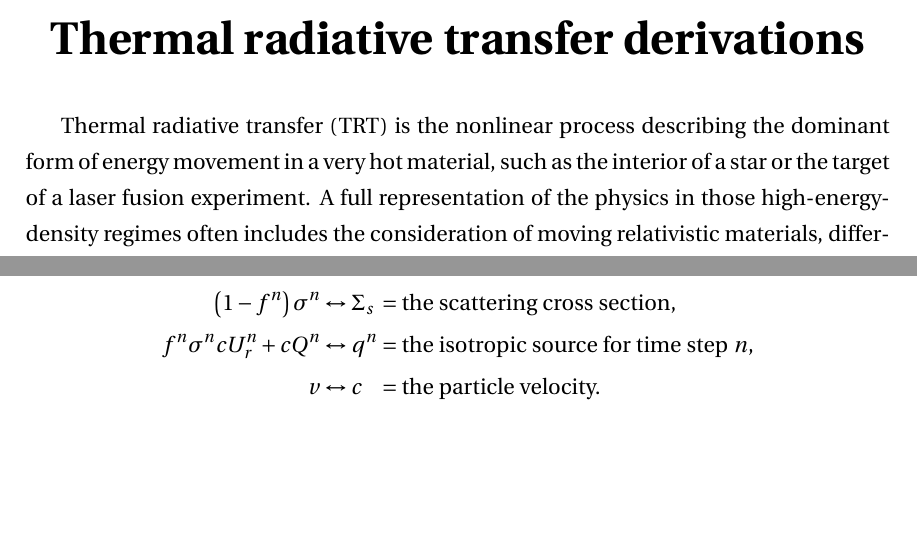
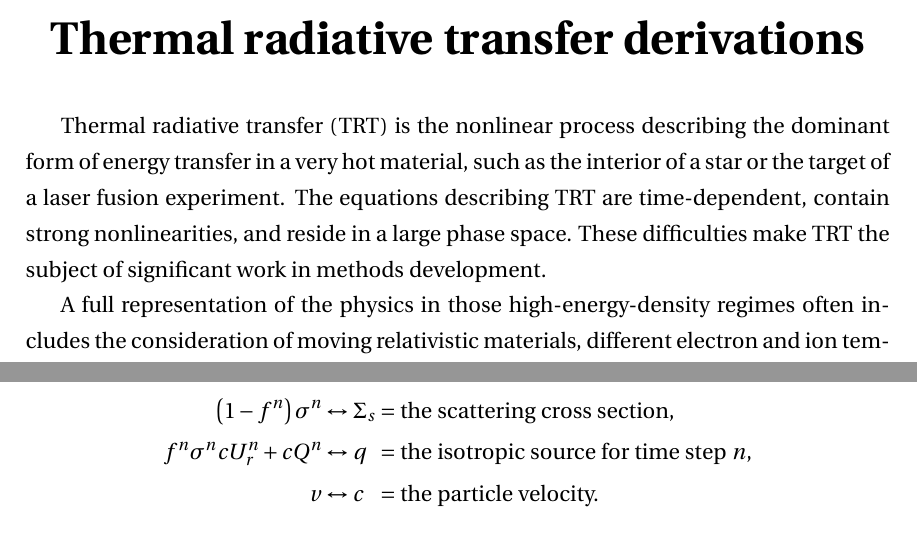
Before and after one commit to sethrj/Dissertation, a LaTeX thesis (thesis/thesis.tex, which reads thesis/trtFormulation.tex): two parts of pages 10 and 14 of 18 before the commit and two parts of pages 10 and 15 of 19 after it, joined at a grey line, cut so that both start at the same text, the shorter picture padded with empty space. Compiled offline with pdfLaTeX.

```diff
--- a/thesis/trtFormulation.tex
+++ b/thesis/trtFormulation.tex
@@ -5,9 +5,14 @@
 %%%%%%%%%%%%%%%%%%%%%%%%%%%%%%%%%%%%%%%%%%%%%%%%%%%%%%%%%%%%%%%%%%%%%%%%%%%%%%%%
 
 Thermal radiative transfer (TRT) is the nonlinear process describing the
-dominant form of energy movement in a very hot material, such as the interior
+dominant form of energy transfer in a very hot material, such as the interior
 of a star or the
-target of a laser fusion experiment. A full representation of the physics in
+target of a laser fusion experiment. The equations describing TRT are
+time-dependent, contain strong nonlinearities, and reside in a large phase
+space. These difficulties make TRT the subject of significant work in methods
+development.
+
+A full representation of the physics in
 those high-energy-density regimes often includes the consideration of moving
 relativistic materials, different electron and ion temperatures, photon
 scattering, and thermal conduction in the material \cite{Mih1984}. However,
@@ -270,7 +275,7 @@
   \left(1 - f^n\right) \sigma^n &\leftrightarrow \Sigma_s &&= \text{the scattering cross
   section,}
   \\
-  f^n \sigma^n c U_r^n + c Q^n &\leftrightarrow q^n &&= \text{the isotropic source for time
+  f^n \sigma^n c U_r^n + c Q^n &\leftrightarrow q &&= \text{the isotropic source for time
   step $n$,}
   \\
   v   &\leftrightarrow c &&= \text{the particle velocity.}
```
Also changed, not shown: SRJall.bib (+4 -4 lines), thesis/trtFormulation.tex (2 more changed lines), 1 other file.
